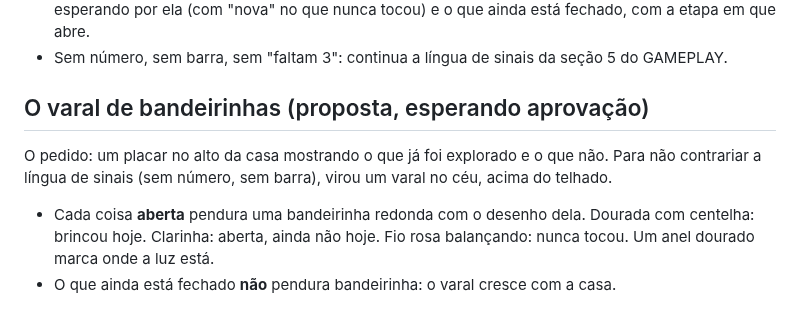
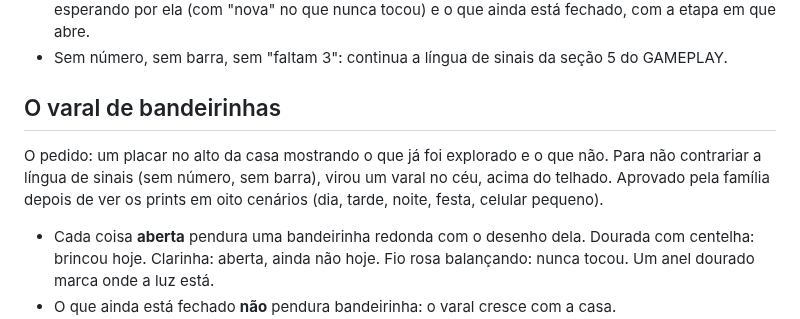
Before and after one commit to anderson-nielson/little-star, a Markdown page: docs/decisoes.md, the part around the change. GitHub-like rendering.

Commit message:
O varal de bandeirinhas aprovado pela família
Co-Authored-By: Claude Opus 5.5 <noreply@anthropic.com>
Claude-Session: https://claude.ai/code/session_013jnru9ELTB4e9WyNszX9rp

```diff
--- a/docs/decisoes.md
+++ b/docs/decisoes.md
@@ -240,10 +240,11 @@ aparecia sem aviso.
   que abre.
 - Sem número, sem barra, sem "faltam 3": continua a língua de sinais da seção 5 do GAMEPLAY.
 
-## O varal de bandeirinhas (proposta, esperando aprovação)
+## O varal de bandeirinhas
 
 O pedido: um placar no alto da casa mostrando o que já foi explorado e o que não. Para não
 contrariar a língua de sinais (sem número, sem barra), virou um varal no céu, acima do telhado.
+Aprovado pela família depois de ver os prints em oito cenários (dia, tarde, noite, festa, celular pequeno).
 
 - Cada coisa **aberta** pendura uma bandeirinha redonda com o desenho dela. Dourada com
   centelha: brincou hoje. Clarinha: aberta, ainda não hoje. Fio rosa balançando: nunca tocou.
```
